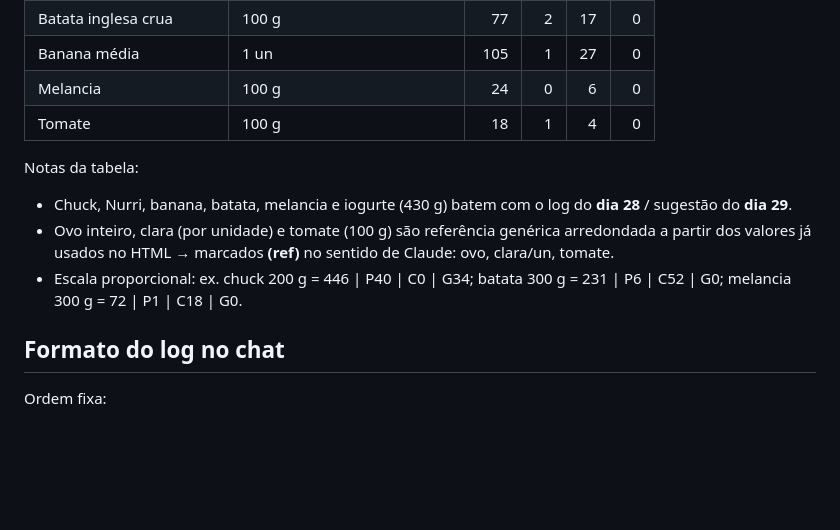
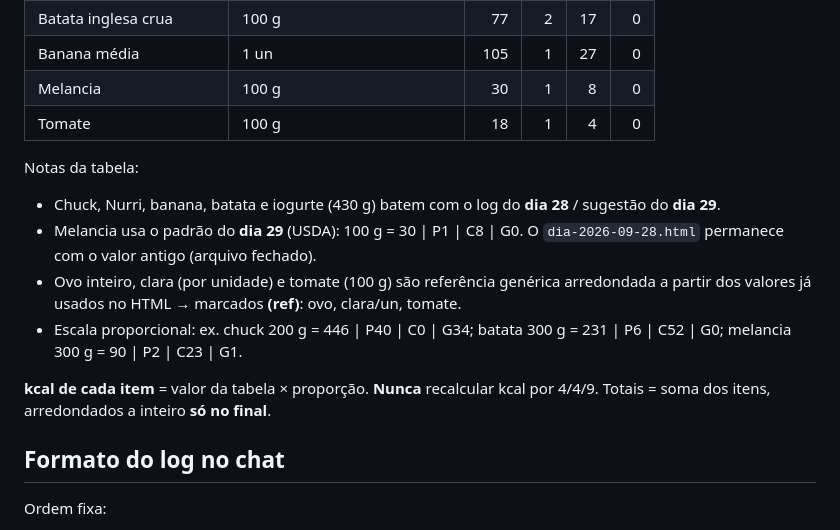
Before and after one commit to lucasssbr/nutricao-hoje, a Markdown page: INSTRUCOES-CLAUDE.md, the part around the change. Rendered like a GitHub page; blank space fills up the shorter version.

Commit message:
docs: melancia e regra de kcal

```diff
--- a/INSTRUCOES-CLAUDE.md
+++ b/INSTRUCOES-CLAUDE.md
@@ -26,14 +26,18 @@ Pesos **sempre crus** (carne, batata). Assistentes usam **somente** esta tabela
 | Iogurte grego desnatado | 100 g | 59 | 10 | 3 | 0 |
 | Batata inglesa crua | 100 g | 77 | 2 | 17 | 0 |
 | Banana média | 1 un | 105 | 1 | 27 | 0 |
-| Melancia | 100 g | 24 | 0 | 6 | 0 |
+| Melancia | 100 g | 30 | 1 | 8 | 0 |
 | Tomate | 100 g | 18 | 1 | 4 | 0 |
 
 Notas da tabela:
 
-- Chuck, Nurri, banana, batata, melancia e iogurte (430 g) batem com o log do **dia 28** / sugestão do **dia 29**.
-- Ovo inteiro, clara (por unidade) e tomate (100 g) são referência genérica arredondada a partir dos valores já usados no HTML → marcados **(ref)** no sentido de Claude: ovo, clara/un, tomate.
-- Escala proporcional: ex. chuck 200 g = 446 | P40 | C0 | G34; batata 300 g = 231 | P6 | C52 | G0; melancia 300 g = 72 | P1 | C18 | G0.
+- Chuck, Nurri, banana, batata e iogurte (430 g) batem com o log do **dia 28** / sugestão do **dia 29**.
+- Melancia usa o padrão do **dia 29** (USDA): 100 g = 30 | P1 | C8 | G0. O `dia-2026-09-28.html` permanece com o valor antigo (arquivo fechado).
+- Ovo inteiro, clara (por unidade) e tomate (100 g) são referência genérica arredondada a partir dos valores já usados no HTML → marcados **(ref)**: ovo, clara/un, tomate.
+- Escala proporcional: ex. chuck 200 g = 446 | P40 | C0 | G34; batata 300 g = 231 | P6 | C52 | G0; melancia 300 g = 90 | P2 | C23 | G1.
+
+**kcal de cada item** = valor da tabela × proporção. **Nunca** recalcular kcal por 4/4/9. Totais = soma dos itens, arredondados a inteiro **só no final**.
+
 
 ## Formato do log no chat
 
```
